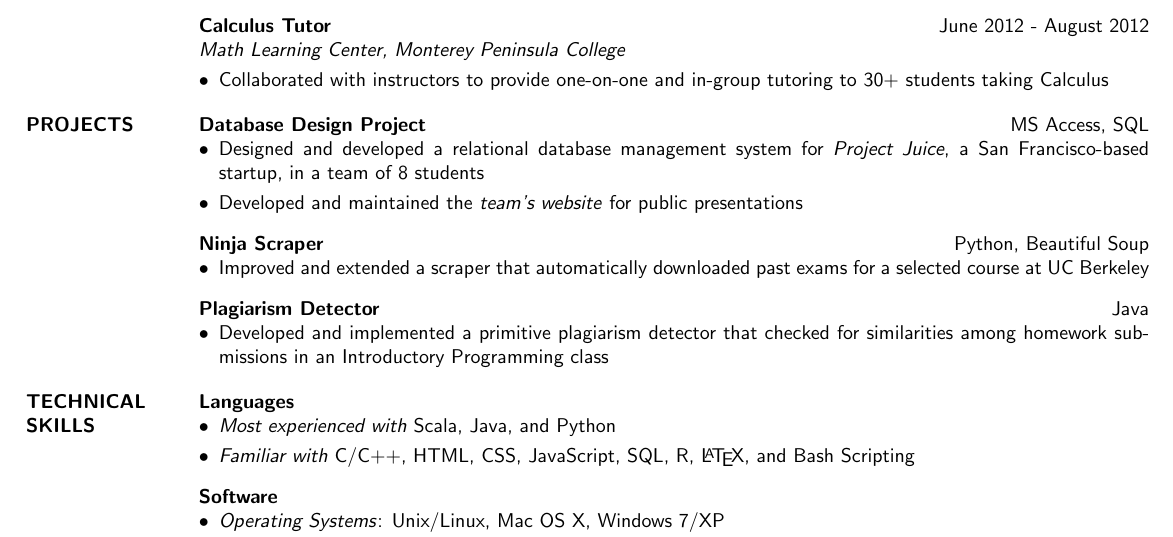
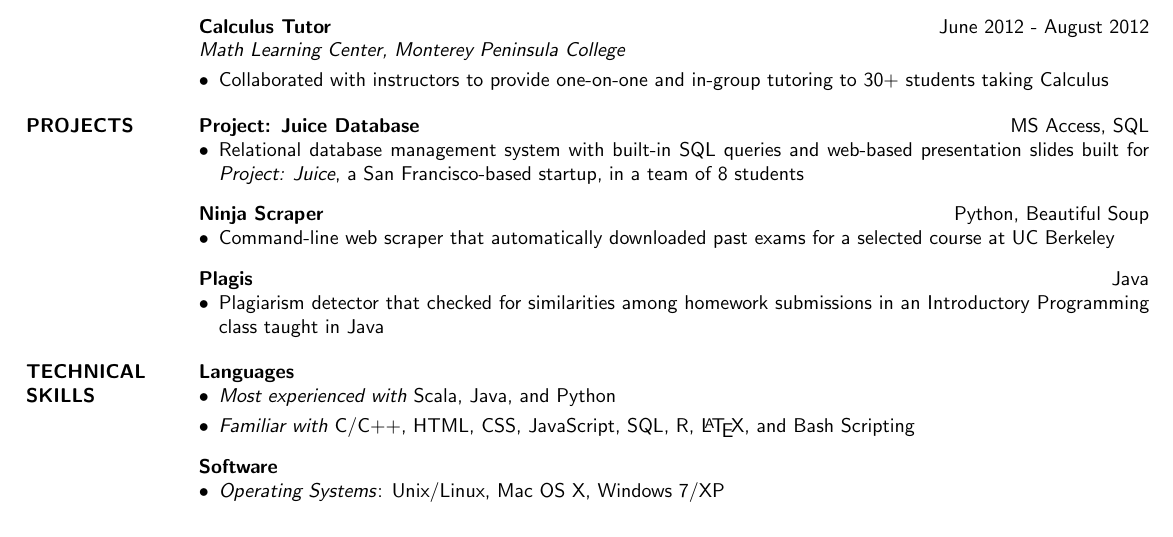
Before and after one commit to kqdtran/resume_template, a LaTeX CV (resume.tex): part of the page, cut so that both start at the same text. Compiled offline with pdfLaTeX.

Commit message:
Edit some contents 07/03/13

```diff
--- a/resume.tex
+++ b/resume.tex
@@ -4,7 +4,7 @@
 \usepackage{url}
 \usepackage[pdfborder={0 0 0}]{hyperref}
 \renewcommand{\familydefault}{\sfdefault}
-\setlength{\topmargin}{-0.50in}
+\setlength{\topmargin}{-0.40in}
 \setlength{\oddsidemargin}{-0.68in}
 \setlength{\parskip}{3mm plus1mm minus1mm}
 \usepackage{setspace}
@@ -64,20 +64,19 @@ Artificial Intelligence \textit{(Fall 13)} & Applied NLP \textit{(Fall 13)} & Co
 \end{itemize}
 
 \section{PROJECTS}
-\textbf{Database Design Project} \hfill MS Access, SQL
+\textbf{Project: Juice Database} \hfill MS Access, SQL
 \begin{itemize}[leftmargin=10pt]
-\item Designed and developed a relational database management system for \textit{Project Juice}, a San Francisco-based startup, in a team of 8 students
-\item Developed and maintained the {\href{http://kqdtran.github.io/ieor115/slide.html}{\textit{team's website}}} for public presentations
+\item Relational database management system with built-in SQL queries and \href{http://kqdtran.github.io/course/ieor115/slide.html}{web-based presentation slides} built for \textit{Project: Juice}, a San Francisco-based startup, in a team of 8 students
 \end{itemize}
 
 \textbf{Ninja Scraper} \hfill Python, Beautiful Soup
 \begin{itemize}[leftmargin=10pt]
-\item Improved and extended a scraper that automatically downloaded past exams for a selected course at UC Berkeley
+\item Command-line web scraper that automatically downloaded past exams for a selected course at UC Berkeley
 \end{itemize}
 
-\textbf{Plagiarism Detector} \hfill Java
+\textbf{Plagis} \hfill Java
 \begin{itemize}[leftmargin=10pt]
-\item Developed and implemented a primitive plagiarism detector that checked for similarities among homework submissions in an Introductory Programming class
+\item Plagiarism detector that checked for similarities among homework submissions in an Introductory Programming class taught in Java
 \end{itemize}
 
 \section{TECHNICAL SKILLS}
```
Also changed, not shown: resume.pdf.
